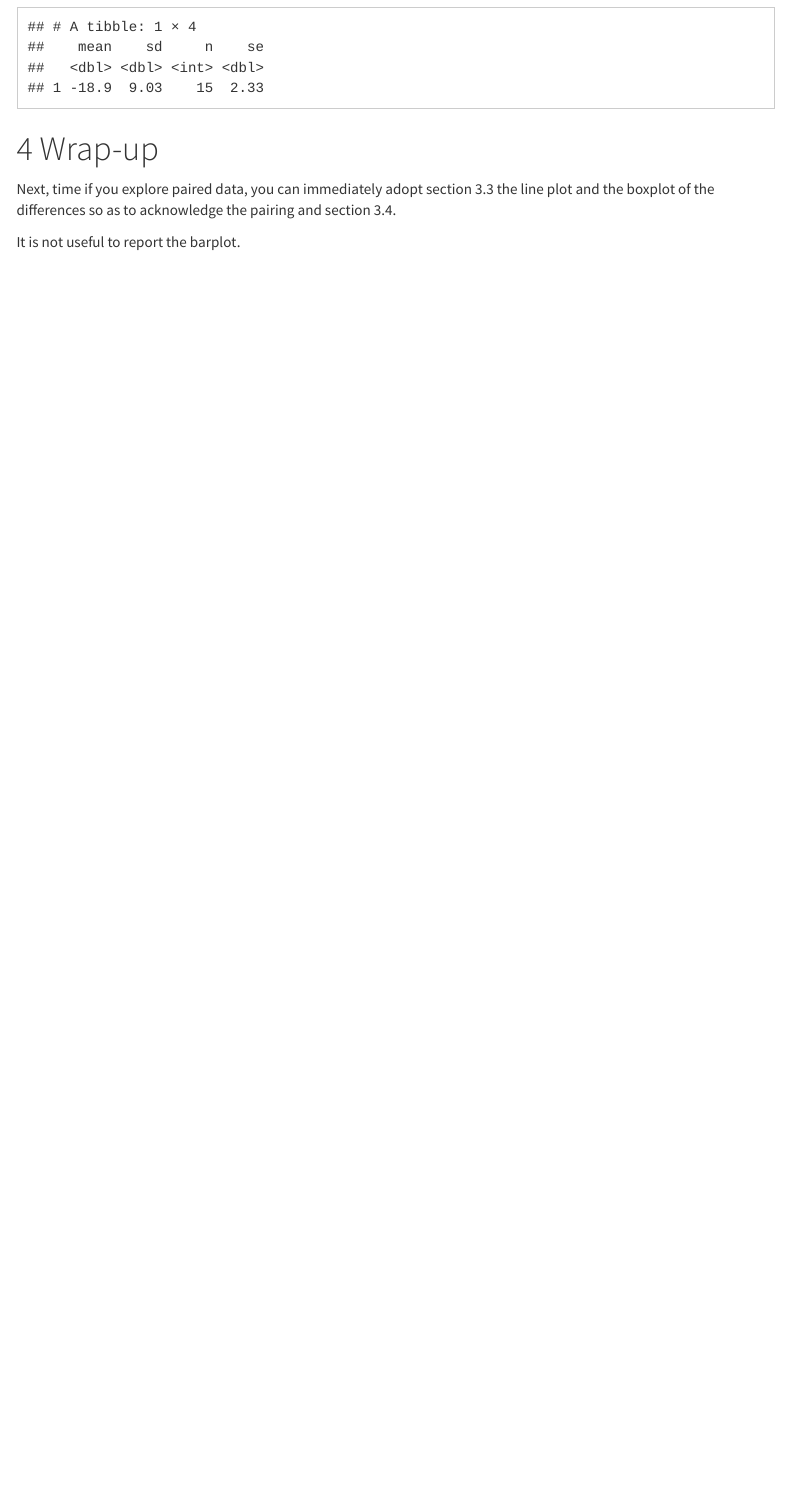
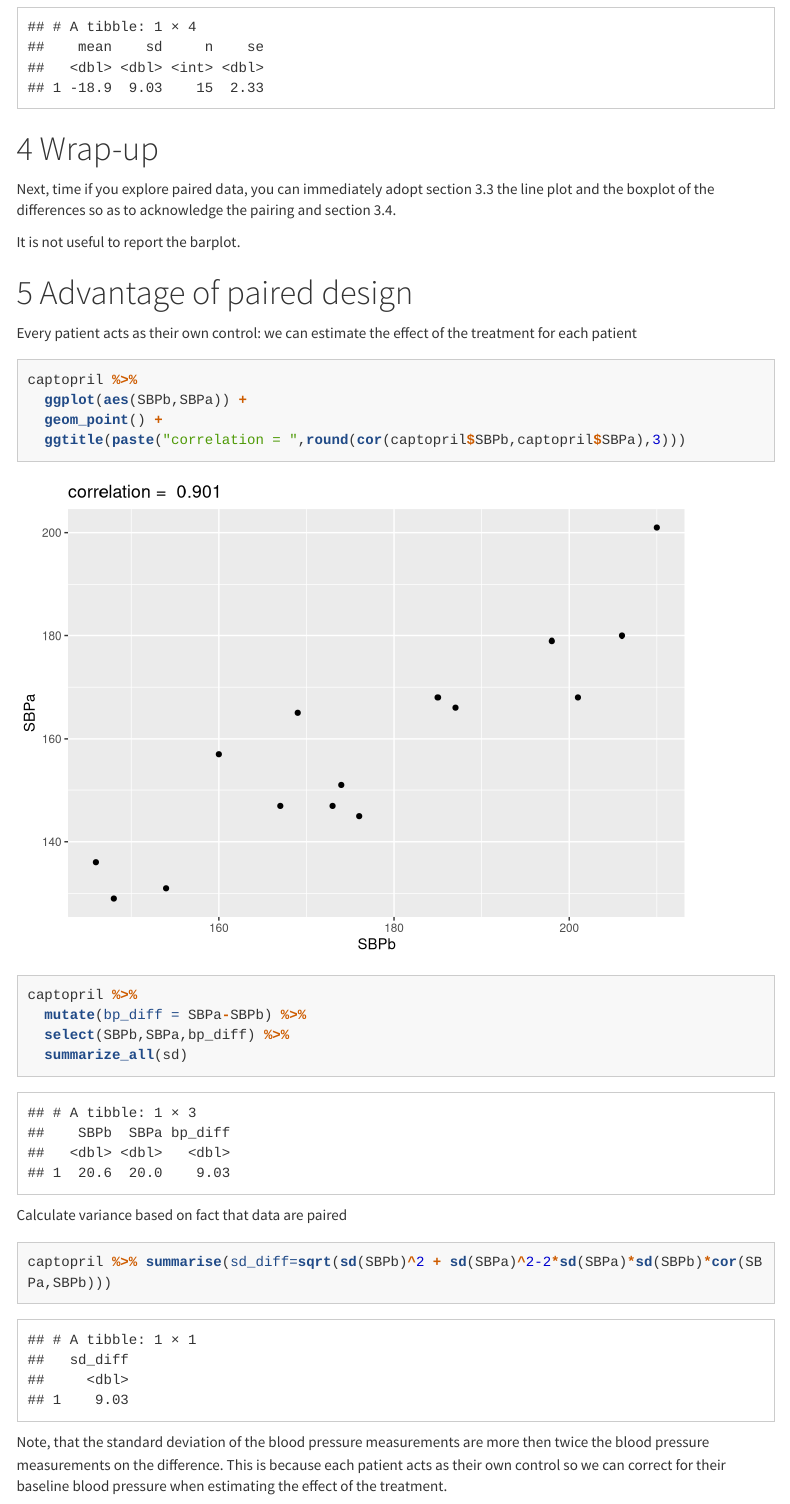
Before and after one commit to GTPB/PSLS20, an R Markdown document (tutorialScripts/solutions/04_DataExploration/Data_exploration_captopril.Rmd): the page in a window 1100 px wide, from 7540 px down. Rendered offline with R 4.5, knitr and Pandoc, with nearby package versions; code that draws random numbers runs with fixed seeds of ours; menus at the side of the page are left out; long lines of code are wrapped.

Commit message:
tutorial captopril advantage paired design

````diff
--- a/tutorialScripts/solutions/04_DataExploration/Data_exploration_captopril.Rmd
+++ b/tutorialScripts/solutions/04_DataExploration/Data_exploration_captopril.Rmd
@@ -220,3 +220,29 @@ captopril %>%
 Next, time if you explore paired data, you can immediately adopt section 3.3 the line plot and the boxplot of the differences so as to acknowledge the pairing and section 3.4.
 
 It is not useful to report the barplot.
+
+# Advantage of paired design
+
+Every patient acts as their own control: we can estimate the effect of the treatment for each patient
+
+```{r}
+captopril %>%
+  ggplot(aes(SBPb,SBPa)) +
+  geom_point() +
+  ggtitle(paste("correlation = ",round(cor(captopril$SBPb,captopril$SBPa),3)))
+```
+
+```{r}
+captopril %>%
+  mutate(bp_diff = SBPa-SBPb) %>%
+  select(SBPb,SBPa,bp_diff) %>%
+  summarize_all(sd)
+```
+
+Calculate variance based on fact that data are paired
+```{r}
+captopril %>% summarise(sd_diff=sqrt(sd(SBPb)^2 + sd(SBPa)^2-2*sd(SBPa)*sd(SBPb)*cor(SBPa,SBPb)))
+```
+
+Note, that the standard deviation of the blood pressure measurements are more then twice the blood pressure measurements on the difference.
+This is because each patient acts as their own control so we can correct for their baseline blood pressure when estimating the effect of the treatment.
````
Also changed, not shown: tutorialScripts/solutions/04_DataExploration/Data_exploration_captopril.html.
